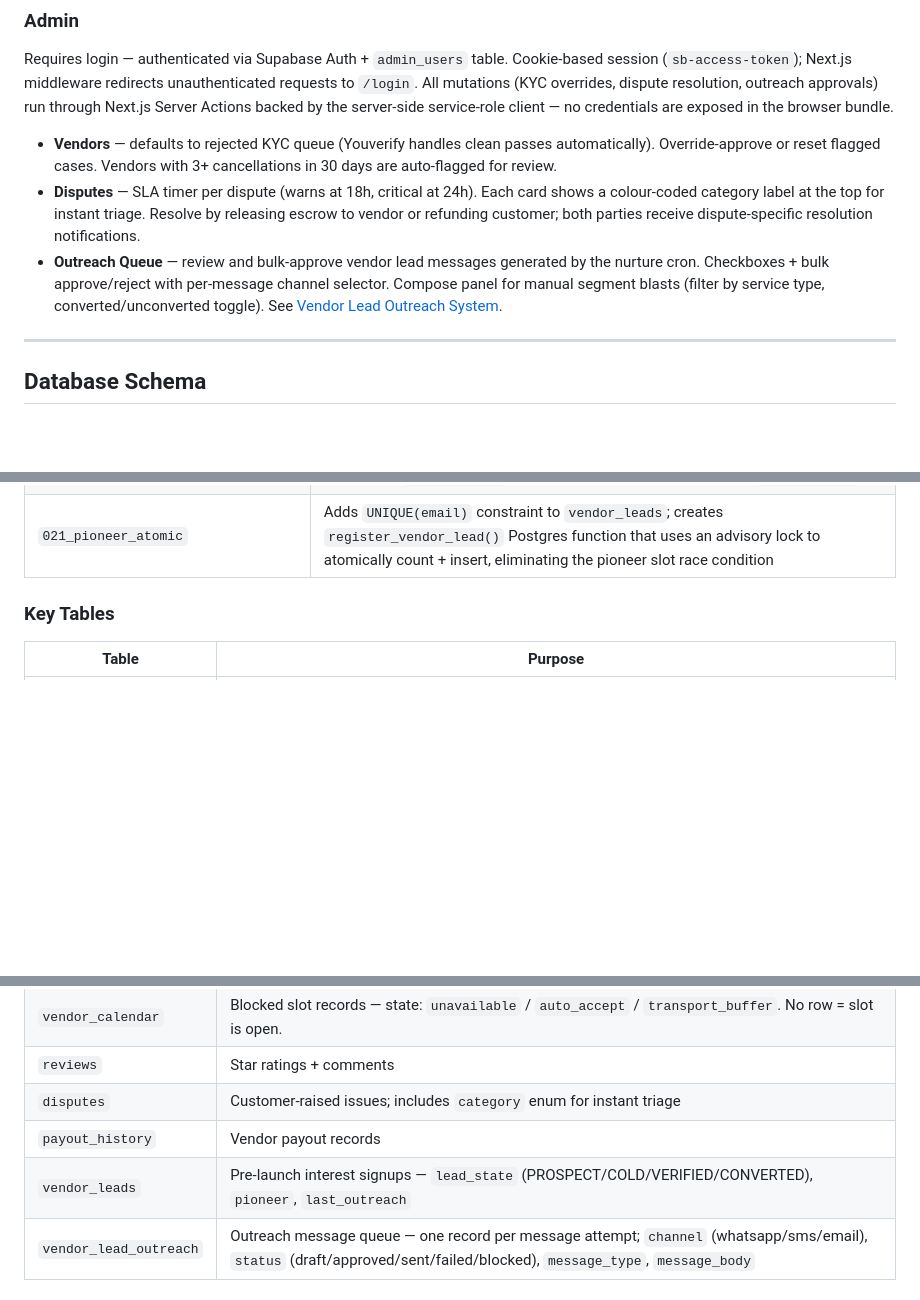
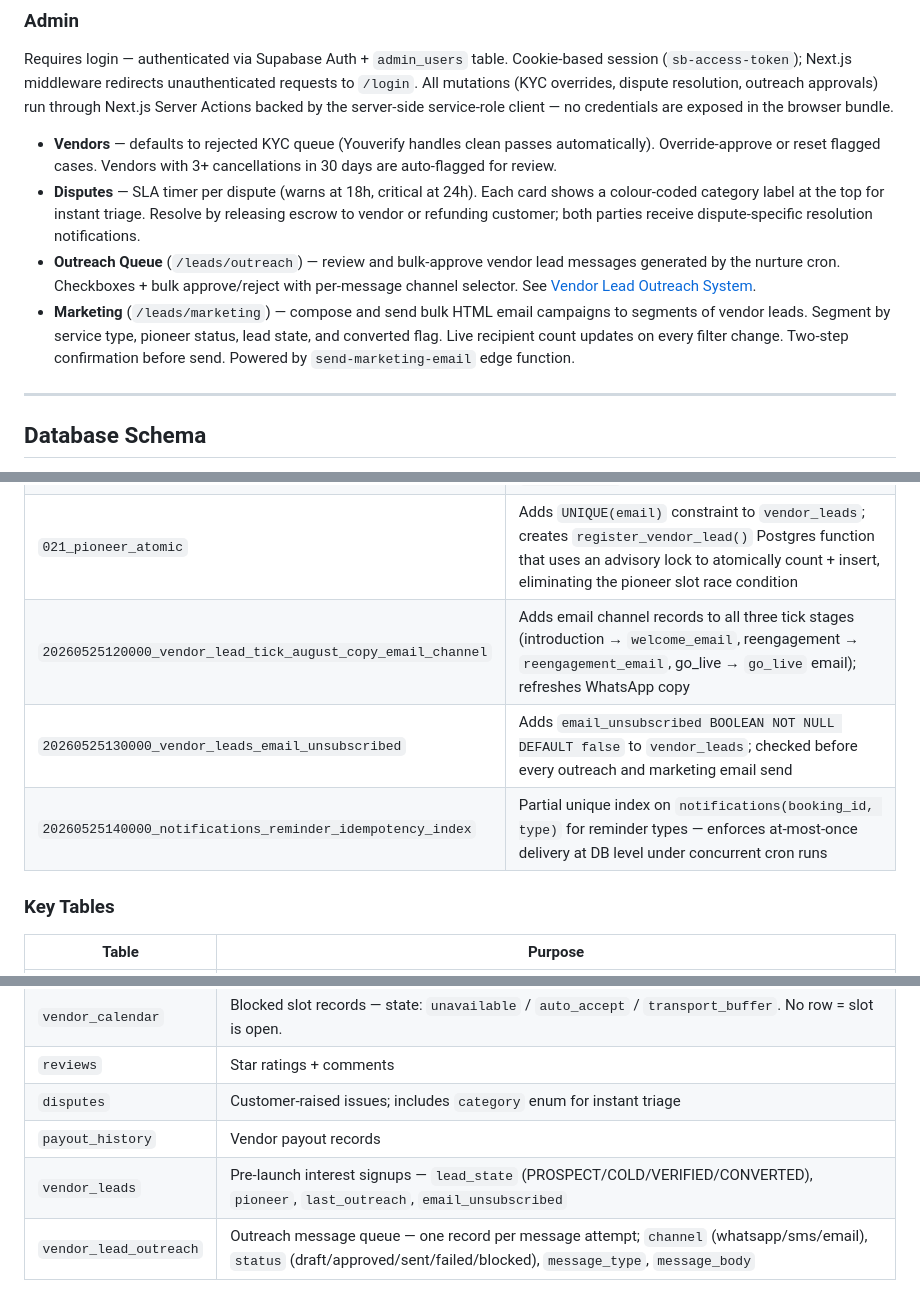
Before and after one commit to kant1000/vars, a Markdown page: README.md, 3 parts joined by grey strips. GitHub-like rendering; blank space fills up the shorter version.

```diff
--- a/README.md
+++ b/README.md
@@ -133,7 +133,8 @@ Requires login — authenticated via Supabase Auth + `admin_users` table. Cookie
 
 - **Vendors** — defaults to rejected KYC queue (Youverify handles clean passes automatically). Override-approve or reset flagged cases. Vendors with 3+ cancellations in 30 days are auto-flagged for review.
 - **Disputes** — SLA timer per dispute (warns at 18h, critical at 24h). Each card shows a colour-coded category label at the top for instant triage. Resolve by releasing escrow to vendor or refunding customer; both parties receive dispute-specific resolution notifications.
-- **Outreach Queue** — review and bulk-approve vendor lead messages generated by the nurture cron. Checkboxes + bulk approve/reject with per-message channel selector. Compose panel for manual segment blasts (filter by service type, converted/unconverted toggle). See [Vendor Lead Outreach System](#vendor-lead-outreach-system).
+- **Outreach Queue** (`/leads/outreach`) — review and bulk-approve vendor lead messages generated by the nurture cron. Checkboxes + bulk approve/reject with per-message channel selector. See [Vendor Lead Outreach System](#vendor-lead-outreach-system).
+- **Marketing** (`/leads/marketing`) — compose and send bulk HTML email campaigns to segments of vendor leads. Segment by service type, pioneer status, lead state, and converted flag. Live recipient count updates on every filter change. Two-step confirmation before send. Powered by `send-marketing-email` edge function.
 
 ---
 
@@ -164,6 +165,9 @@ Twenty migration files build up the schema incrementally:
 | `019_kyc_rejection_reason` | `kyc_rejection_reason TEXT` column on vendors; populated by `vendor-kyc-webhook` on rejection, cleared on each new attempt |
 | `020_outreach_schema` | Creates `vendor_lead_outreach` table with full RLS; adds `lead_state` (PROSPECT/COLD/VERIFIED/CONVERTED), `last_outreach`, and `converted` columns to `vendor_leads`; adds admin read/update policies on `vendor_leads` |
 | `021_pioneer_atomic` | Adds `UNIQUE(email)` constraint to `vendor_leads`; creates `register_vendor_lead()` Postgres function that uses an advisory lock to atomically count + insert, eliminating the pioneer slot race condition |
+| `20260525120000_vendor_lead_tick_august_copy_email_channel` | Adds email channel records to all three tick stages (introduction → `welcome_email`, reengagement → `reengagement_email`, go_live → `go_live` email); refreshes WhatsApp copy |
+| `20260525130000_vendor_leads_email_unsubscribed` | Adds `email_unsubscribed BOOLEAN NOT NULL DEFAULT false` to `vendor_leads`; checked before every outreach and marketing email send |
+| `20260525140000_notifications_reminder_idempotency_index` | Partial unique index on `notifications(booking_id, type)` for reminder types — enforces at-most-once delivery at DB level under concurrent cron runs |
 
 ### Key Tables
 
@@ -178,7 +182,7 @@ Twenty migration files build up the schema incrementally:
 | `reviews` | Star ratings + comments |
 | `disputes` | Customer-raised issues; includes `category` enum for instant triage |
 | `payout_history` | Vendor payout records |
-| `vendor_leads` | Pre-launch interest signups — `lead_state` (PROSPECT/COLD/VERIFIED/CONVERTED), `pioneer`, `last_outreach` |
+| `vendor_leads` | Pre-launch interest signups — `lead_state` (PROSPECT/COLD/VERIFIED/CONVERTED), `pioneer`, `last_outreach`, `email_unsubscribed` |
 | `vendor_lead_outreach` | Outreach message queue — one record per message attempt; `channel` (whatsapp/sms/email), `status` (draft/approved/sent/failed/blocked), `message_type`, `message_body` |
 
 ### Booking Status Flow
```
Also changed, not shown: other parts of README.md (+25 -7 lines), docs/VARS_PROJECT_CONTEXT.md (+2 -1 lines).
